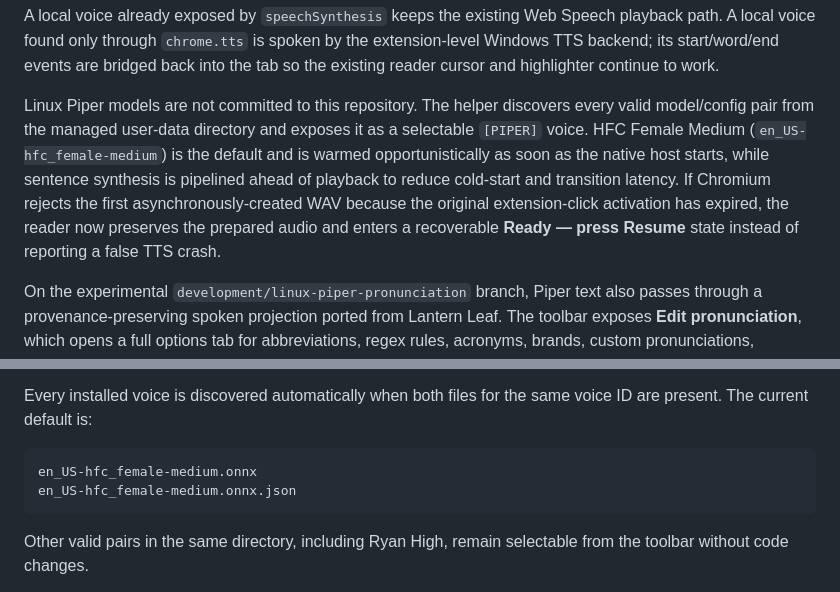
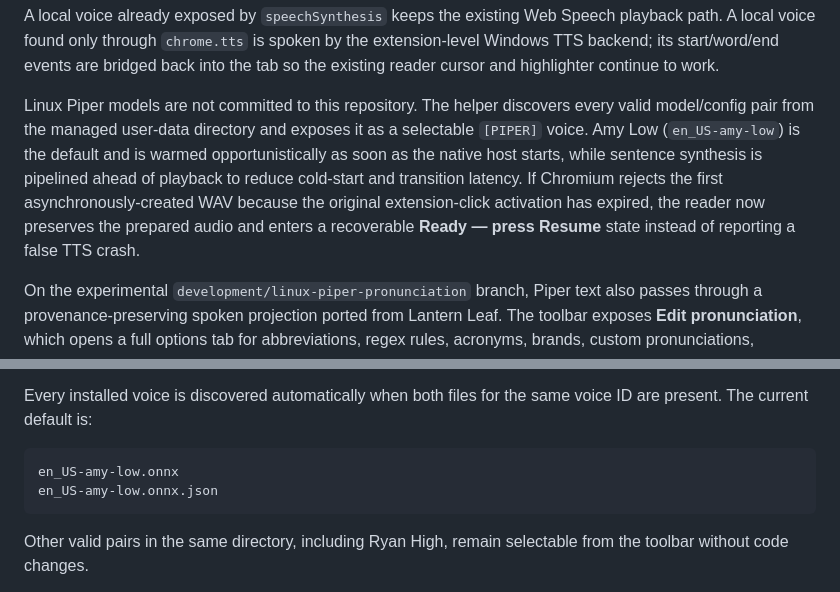
Before and after one commit to sguzman/edge-tts, a Markdown page: README.md, 2 parts joined by grey strips. Drawn GitHub-style.

Commit message:
Document Amy Low as Piper default

````diff
--- a/README.md
+++ b/README.md
@@ -40,7 +40,7 @@ The toolbar's **Voice class** filter can show all voices or any one backend clas
 
 A local voice already exposed by `speechSynthesis` keeps the existing Web Speech playback path. A local voice found only through `chrome.tts` is spoken by the extension-level Windows TTS backend; its start/word/end events are bridged back into the tab so the existing reader cursor and highlighter continue to work.
 
-Linux Piper models are not committed to this repository. The helper discovers every valid model/config pair from the managed user-data directory and exposes it as a selectable `[PIPER]` voice. HFC Female Medium (`en_US-hfc_female-medium`) is the default and is warmed opportunistically as soon as the native host starts, while sentence synthesis is pipelined ahead of playback to reduce cold-start and transition latency. If Chromium rejects the first asynchronously-created WAV because the original extension-click activation has expired, the reader now preserves the prepared audio and enters a recoverable **Ready — press Resume** state instead of reporting a false TTS crash.
+Linux Piper models are not committed to this repository. The helper discovers every valid model/config pair from the managed user-data directory and exposes it as a selectable `[PIPER]` voice. Amy Low (`en_US-amy-low`) is the default and is warmed opportunistically as soon as the native host starts, while sentence synthesis is pipelined ahead of playback to reduce cold-start and transition latency. If Chromium rejects the first asynchronously-created WAV because the original extension-click activation has expired, the reader now preserves the prepared audio and enters a recoverable **Ready — press Resume** state instead of reporting a false TTS crash.
 
 On the experimental `development/linux-piper-pronunciation` branch, Piper text also passes through a provenance-preserving spoken projection ported from Lantern Leaf. The toolbar exposes **Edit pronunciation**, which opens a full options tab for abbreviations, regex rules, acronyms, brands, custom pronunciations, technical-path rules, preview, and JSON import/export. `development/linux-piper-v1` remains the fallback branch without this experimental rule layer.
 
@@ -204,8 +204,8 @@ Every installed voice is discovered automatically when both files for the same
 voice ID are present. The current default is:
 
 ```text
-en_US-hfc_female-medium.onnx
-en_US-hfc_female-medium.onnx.json
+en_US-amy-low.onnx
+en_US-amy-low.onnx.json
 ```
 
 Other valid pairs in the same directory, including Ryan High, remain selectable
````
